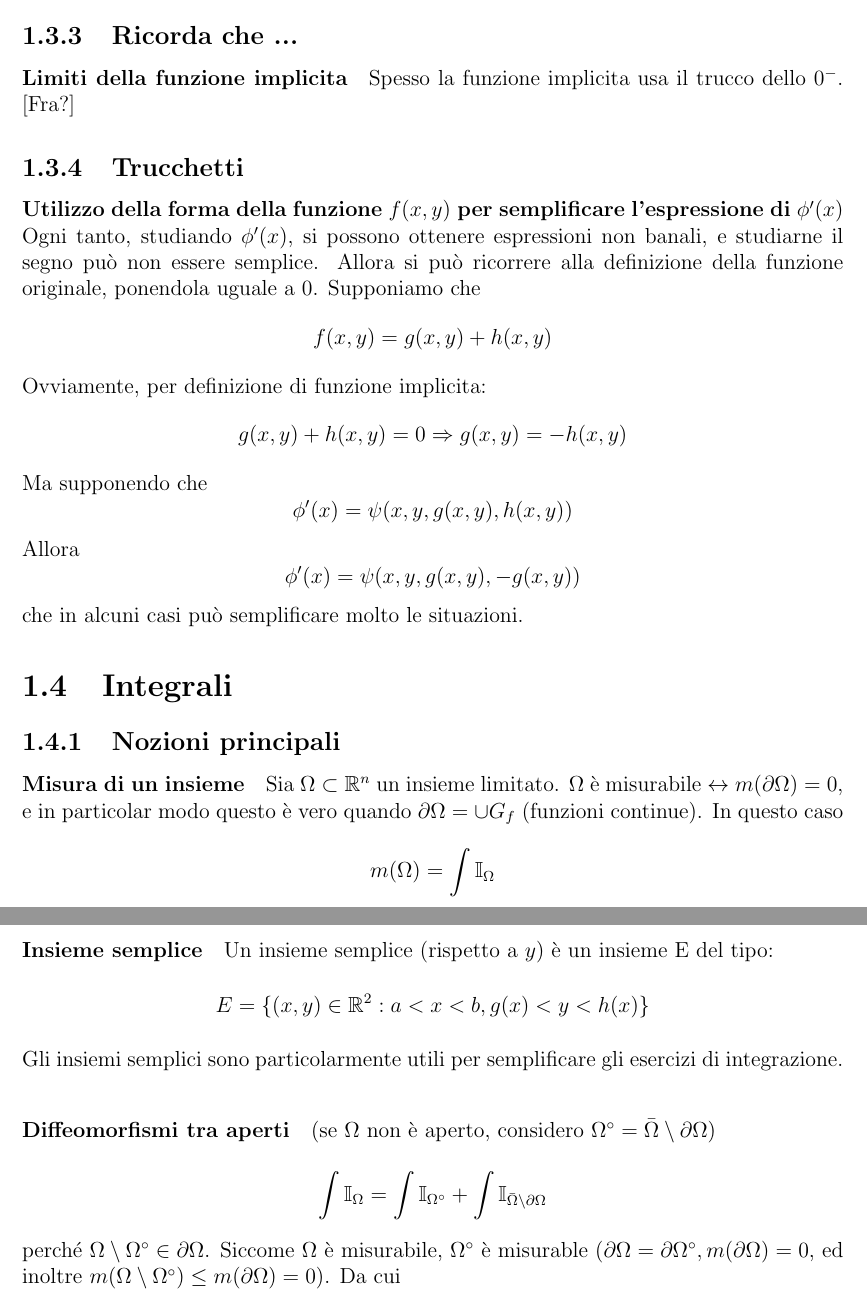
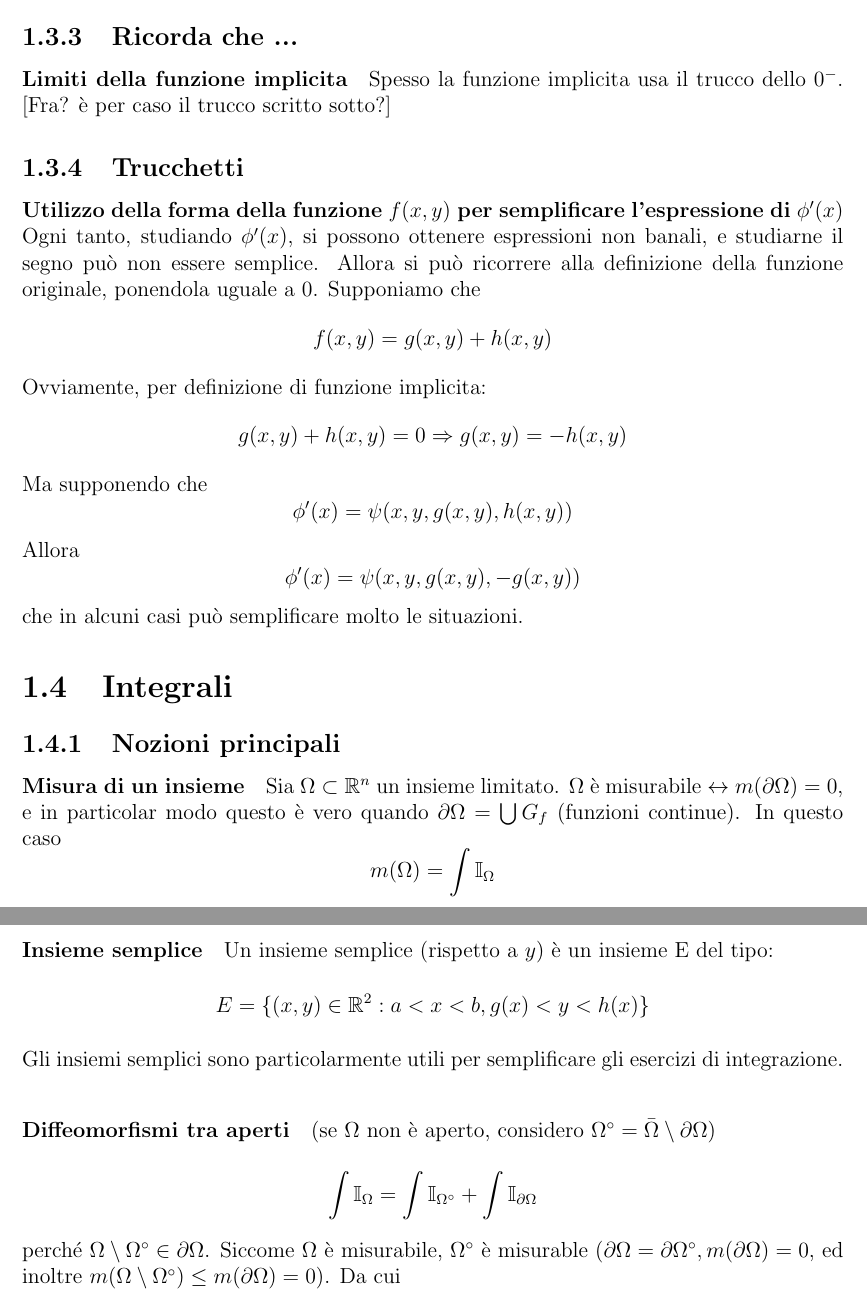
Before and after one commit to ruphy/analisiII, a LaTeX book (primo-compitino.tex): two parts of pages 6 and 7 of 9, joined at a grey line, cut so that both start at the same text. Compiled offline with pdfLaTeX.

Commit message:
fixes
Signed-off-by: Riccardo Iaconelli <riccardo@kde.org>

```diff
--- a/primo-compitino.tex
+++ b/primo-compitino.tex
@@ -198,7 +198,7 @@ Sia $f: I \times J \rightarrow \mathbb{R}$
 
 \subsection{Ricorda che ...}
 \paragraph{Limiti della funzione implicita}
-Spesso la funzione implicita usa il trucco dello $0^-$. [Fra?]
+Spesso la funzione implicita usa il trucco dello $0^-$. [Fra? è per caso il trucco scritto sotto?]
 
 \subsection{Trucchetti}
 \paragraph{Utilizzo della forma della funzione $f(x, y)$ per semplificare l'espressione di $\phi'(x)$}
@@ -215,7 +215,7 @@ che in alcuni casi può semplificare molto le situazioni.
 \section{Integrali}
 \subsection{Nozioni principali}
 \paragraph{Misura di un insieme}
-Sia $\Omega \subset \mathbb{R}^n$ un insieme limitato. $\Omega$ è misurabile $\leftrightarrow m(\partial\Omega) = 0$, e in particolar modo questo è vero quando $\partial\Omega = \cup G_f$ (funzioni continue).
+Sia $\Omega \subset \mathbb{R}^n$ un insieme limitato. $\Omega$ è misurabile $\leftrightarrow m(\partial\Omega) = 0$, e in particolar modo questo è vero quando $\partial\Omega = \bigcup G_f$ (funzioni continue).
 In questo caso
 $$m(\Omega) = \int \mathbb{I}_\Omega$$
 \paragraph{Insieme semplice}
@@ -225,7 +225,7 @@ Gli insiemi semplici sono particolarmente utili per semplificare gli esercizi di
 
 \paragraph{Diffeomorfismi tra aperti}
 (se $\Omega$ non è aperto, considero $\Omega^\circ = \bar{\Omega}\setminus\partial\Omega$)\\
-$$\int \mathbb{I}_\Omega = \int \mathbb{I}_{\Omega^\circ} + \int \mathbb{I}_{\bar{\Omega}\setminus\partial\Omega} $$
+$$\int \mathbb{I}_\Omega = \int \mathbb{I}_{\Omega^\circ} + \int \mathbb{I}_{\partial\Omega}$$
 perché $\Omega\setminus\Omega^\circ \in \partial\Omega$. Siccome $\Omega$ è misurabile, $\Omega^\circ$ è misurable ($\partial\Omega = \partial\Omega^\circ, m(\partial\Omega) = 0$, ed inoltre $m(\Omega\setminus\Omega^\circ) \leq m(\partial\Omega) = 0$).
 Da cui
 $$\int \mathbb{I}_\Omega = \int \mathbb{I}_{\Omega^\circ} $$
```
Also changed, not shown: primo-compitino.tex (2 more changed lines).
